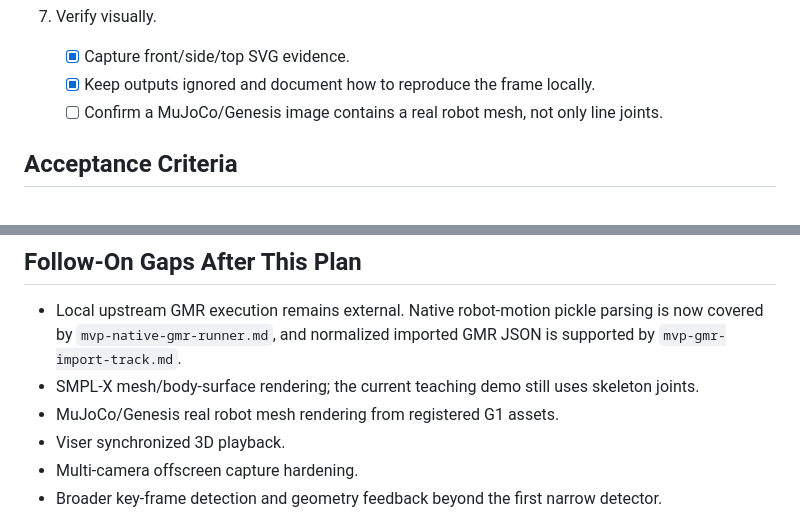
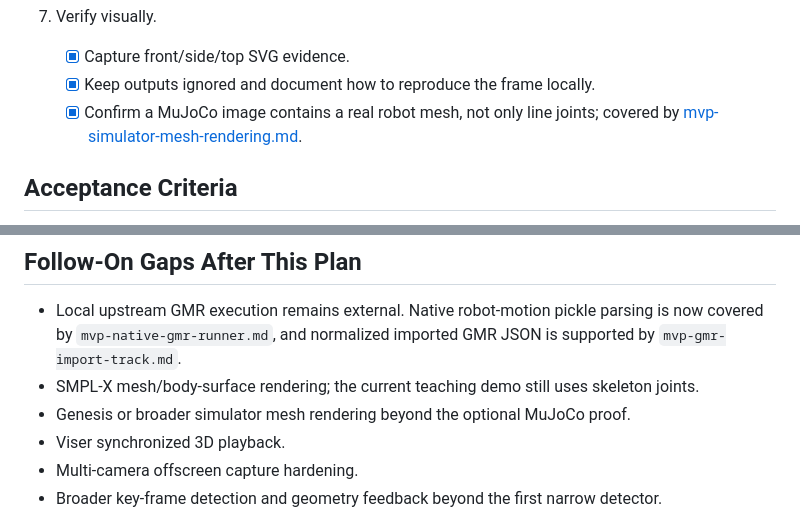
Before and after one commit to MiaoDX/neodojo, a Markdown page: docs/plans/mvp-g1-real-model-rendering.md, 2 parts joined by grey strips. GitHub-like rendering.

Commit message:
Refresh G1 mesh rendering plan status

```diff
--- a/docs/plans/mvp-g1-real-model-rendering.md
+++ b/docs/plans/mvp-g1-real-model-rendering.md
@@ -140,8 +140,8 @@ PYTHONPATH=src python -m neodojo robot-model register \
 7. Verify visually.
    - [x] Capture front/side/top SVG evidence.
    - [x] Keep outputs ignored and document how to reproduce the frame locally.
-   - [ ] Confirm a MuJoCo/Genesis image contains a real robot mesh, not only
-     line joints.
+   - [x] Confirm a MuJoCo image contains a real robot mesh, not only line
+     joints; covered by [mvp-simulator-mesh-rendering.md](mvp-simulator-mesh-rendering.md).
 
 ## Acceptance Criteria
 
@@ -172,7 +172,7 @@ PYTHONPATH=src python -m neodojo robot-model register \
   GMR JSON is supported by `mvp-gmr-import-track.md`.
 - SMPL-X mesh/body-surface rendering; the current teaching demo still uses
   skeleton joints.
-- MuJoCo/Genesis real robot mesh rendering from registered G1 assets.
+- Genesis or broader simulator mesh rendering beyond the optional MuJoCo proof.
 - Viser synchronized 3D playback.
 - Multi-camera offscreen capture hardening.
 - Broader key-frame detection and geometry feedback beyond the first narrow
```
